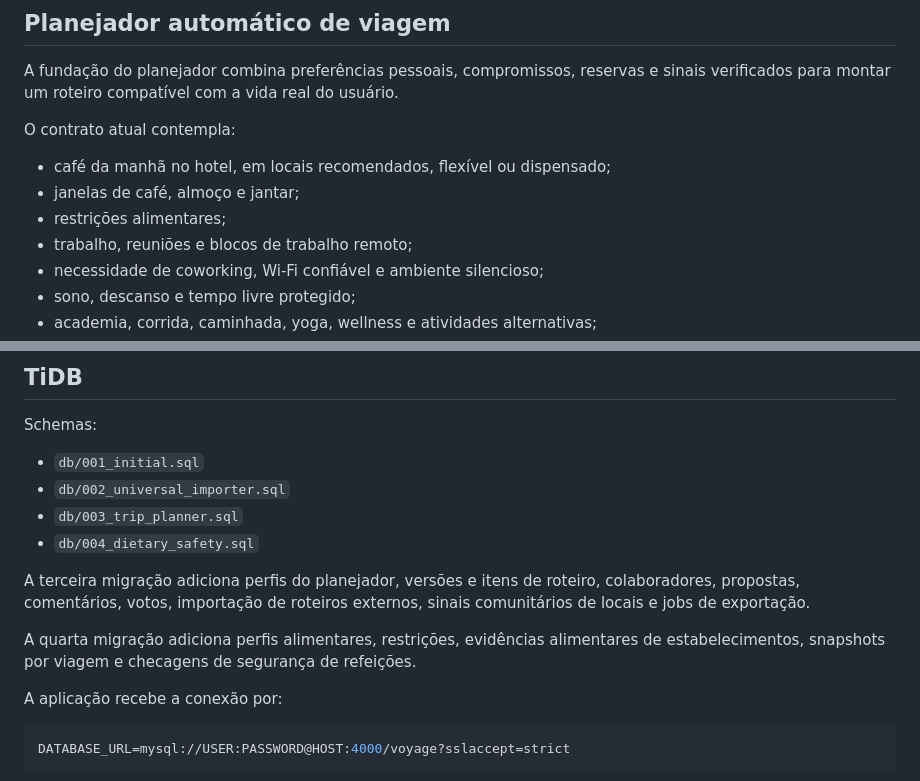
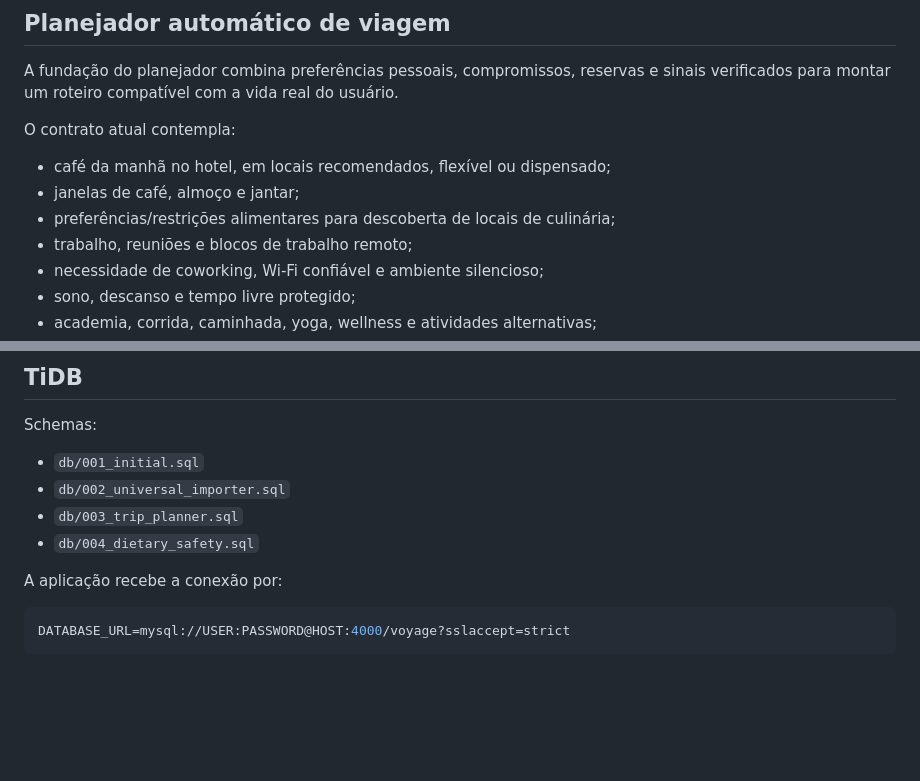
Before and after one commit to bmedeiros1987/Voyage, a Markdown page: README.md, 2 parts joined by grey strips. Rendered like a GitHub page; blank space fills up the shorter version.

```diff
--- a/README.md
+++ b/README.md
@@ -85,7 +85,7 @@ O contrato atual contempla:
 
 - café da manhã no hotel, em locais recomendados, flexível ou dispensado;
 - janelas de café, almoço e jantar;
-- restrições alimentares;
+- preferências/restrições alimentares para descoberta de locais de culinária;
 - trabalho, reuniões e blocos de trabalho remoto;
 - necessidade de coworking, Wi-Fi confiável e ambiente silencioso;
 - sono, descanso e tempo livre protegido;
@@ -173,10 +177,6 @@ Schemas:
 - `db/002_universal_importer.sql`
 - `db/003_trip_planner.sql`
 - `db/004_dietary_safety.sql`
-
-A terceira migração adiciona perfis do planejador, versões e itens de roteiro, colaboradores, propostas, comentários, votos, importação de roteiros externos, sinais comunitários de locais e jobs de exportação.
-
-A quarta migração adiciona perfis alimentares, restrições, evidências alimentares de estabelecimentos, snapshots por viagem e checagens de segurança de refeições.
 
 A aplicação recebe a conexão por:
 
```
Also changed, not shown: other parts of README.md (+29 -24 lines).
